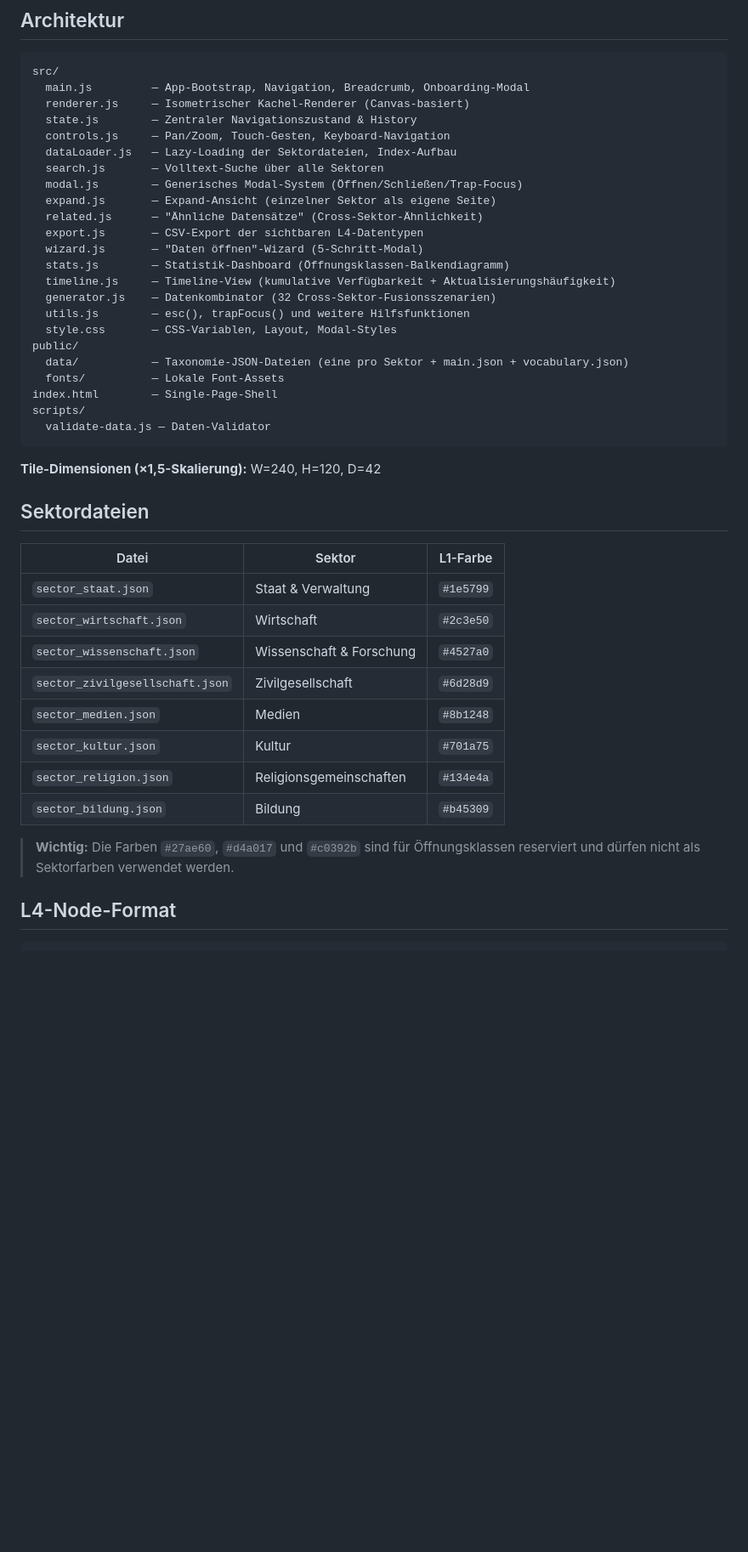
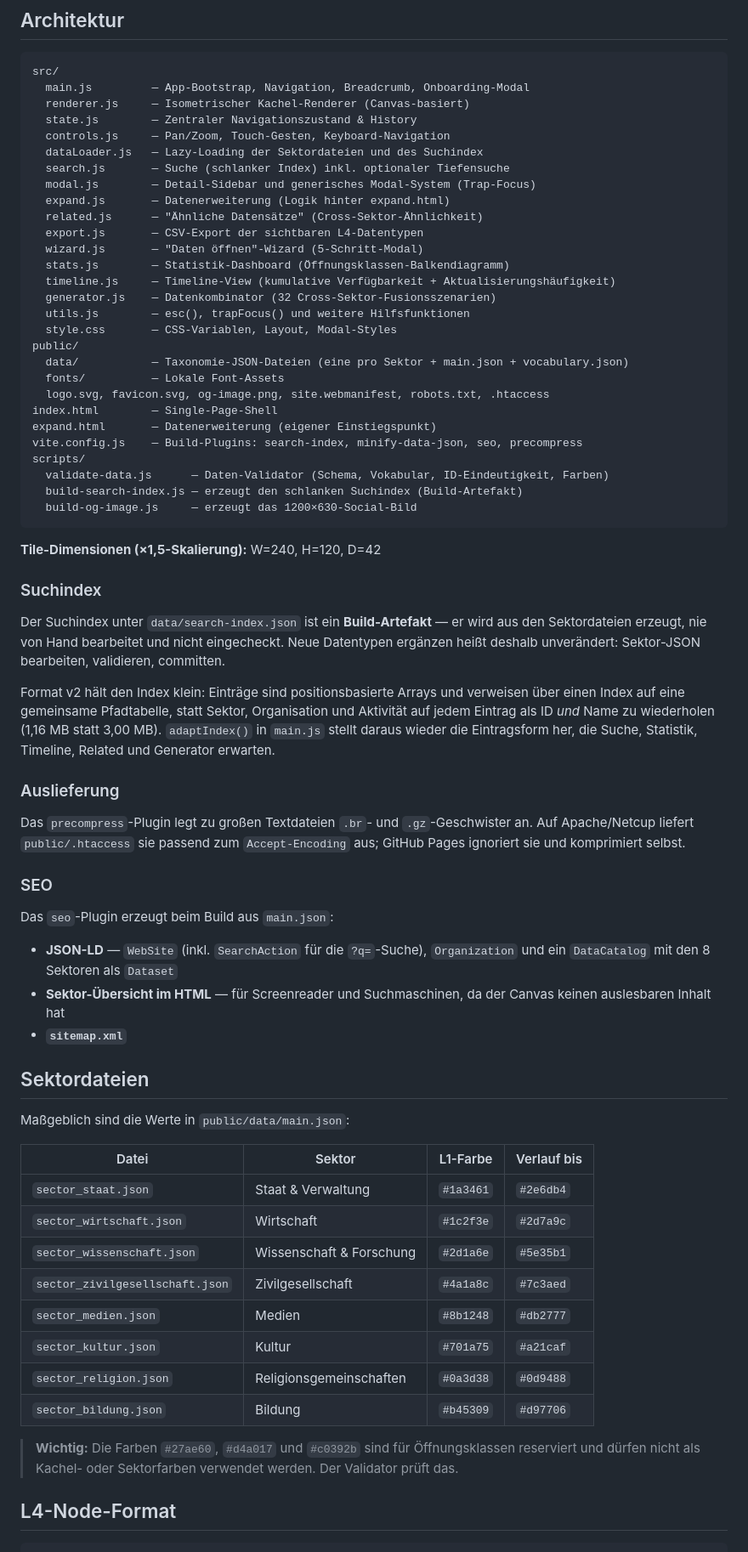
Before and after one commit to daimpad/datenatlas, a Markdown page: README.md, the part around one of its changes. Shown at 85% size. Drawn GitHub-style; folded sections open; blank space fills up the shorter version.

````diff
--- a/README.md
+++ b/README.md
@@ -164,10 +173,10 @@ src/
   renderer.js     — Isometrischer Kachel-Renderer (Canvas-basiert)
   state.js        — Zentraler Navigationszustand & History
   controls.js     — Pan/Zoom, Touch-Gesten, Keyboard-Navigation
-  dataLoader.js   — Lazy-Loading der Sektordateien, Index-Aufbau
-  search.js       — Volltext-Suche über alle Sektoren
-  modal.js        — Generisches Modal-System (Öffnen/Schließen/Trap-Focus)
-  expand.js       — Expand-Ansicht (einzelner Sektor als eigene Seite)
+  dataLoader.js   — Lazy-Loading der Sektordateien und des Suchindex
+  search.js       — Suche (schlanker Index) inkl. optionaler Tiefensuche
+  modal.js        — Detail-Sidebar und generisches Modal-System (Trap-Focus)
+  expand.js       — Datenerweiterung (Logik hinter expand.html)
   related.js      — "Ähnliche Datensätze" (Cross-Sektor-Ähnlichkeit)
   export.js       — CSV-Export der sichtbaren L4-Datentypen
   wizard.js       — "Daten öffnen"-Wizard (5-Schritt-Modal)
@@ -179,27 +188,51 @@ src/
 public/
   data/           — Taxonomie-JSON-Dateien (eine pro Sektor + main.json + vocabulary.json)
   fonts/          — Lokale Font-Assets
+  logo.svg, favicon.svg, og-image.png, site.webmanifest, robots.txt, .htaccess
 index.html        — Single-Page-Shell
+expand.html       — Datenerweiterung (eigener Einstiegspunkt)
+vite.config.js    — Build-Plugins: search-index, minify-data-json, seo, precompress
 scripts/
-  validate-data.js — Daten-Validator
+  validate-data.js      — Daten-Validator (Schema, Vokabular, ID-Eindeutigkeit, Farben)
+  build-search-index.js — erzeugt den schlanken Suchindex (Build-Artefakt)
+  build-og-image.js     — erzeugt das 1200×630-Social-Bild
 ```
 
 **Tile-Dimensionen (×1,5-Skalierung):** W=240, H=120, D=42
 
+### Suchindex
+
+Der Suchindex unter `data/search-index.json` ist ein **Build-Artefakt** — er wird aus den Sektordateien erzeugt, nie von Hand bearbeitet und nicht eingecheckt. Neue Datentypen ergänzen heißt deshalb unverändert: Sektor-JSON bearbeiten, validieren, committen.
+
+Format v2 hält den Index klein: Einträge sind positionsbasierte Arrays und verweisen über einen Index auf eine gemeinsame Pfadtabelle, statt Sektor, Organisation und Aktivität auf jedem Eintrag als ID *und* Name zu wiederholen (1,16 MB statt 3,00 MB). `adaptIndex()` in `main.js` stellt daraus wieder die Eintragsform her, die Suche, Statistik, Timeline, Related und Generator erwarten.
+
+### Auslieferung
+
+Das `precompress`-Plugin legt zu großen Textdateien `.br`- und `.gz`-Geschwister an. Auf Apache/Netcup liefert `public/.htaccess` sie passend zum `Accept-Encoding` aus; GitHub Pages ignoriert sie und komprimiert selbst.
+
+### SEO
+
+Das `seo`-Plugin erzeugt beim Build aus `main.json`:
+- **JSON-LD** — `WebSite` (inkl. `SearchAction` für die `?q=`-Suche), `Organization` und ein `DataCatalog` mit den 8 Sektoren als `Dataset`
+- **Sektor-Übersicht im HTML** — für Screenreader und Suchmaschinen, da der Canvas keinen auslesbaren Inhalt hat
+- **`sitemap.xml`**
+
 ## Sektordateien
 
-| Datei | Sektor | L1-Farbe |
-|---|---|---|
-| `sector_staat.json` | Staat & Verwaltung | `#1e5799` |
-| `sector_wirtschaft.json` | Wirtschaft | `#2c3e50` |
-| `sector_wissenschaft.json` | Wissenschaft & Forschung | `#4527a0` |
-| `sector_zivilgesellschaft.json` | Zivilgesellschaft | `#6d28d9` |
-| `sector_medien.json` | Medien | `#8b1248` |
-| `sector_kultur.json` | Kultur | `#701a75` |
-| `sector_religion.json` | Religionsgemeinschaften | `#134e4a` |
-| `sector_bildung.json` | Bildung | `#b45309` |
+Maßgeblich sind die Werte in `public/data/main.json`:
 
-> **Wichtig:** Die Farben `#27ae60`, `#d4a017` und `#c0392b` sind für Öffnungsklassen reserviert und dürfen nicht als Sektorfarben verwendet werden.
+| Datei | Sektor | L1-Farbe | Verlauf bis |
+|---|---|---|---|
+| `sector_staat.json` | Staat & Verwaltung | `#1a3461` | `#2e6db4` |
+| `sector_wirtschaft.json` | Wirtschaft | `#1c2f3e` | `#2d7a9c` |
+| `sector_wissenschaft.json` | Wissenschaft & Forschung | `#2d1a6e` | `#5e35b1` |
+| `sector_zivilgesellschaft.json` | Zivilgesellschaft | `#4a1a8c` | `#7c3aed` |
+| `sector_medien.json` | Medien | `#8b1248` | `#db2777` |
+| `sector_kultur.json` | Kultur | `#701a75` | `#a21caf` |
+| `sector_religion.json` | Religionsgemeinschaften | `#0a3d38` | `#0d9488` |
+| `sector_bildung.json` | Bildung | `#b45309` | `#d97706` |
+
+> **Wichtig:** Die Farben `#27ae60`, `#d4a017` und `#c0392b` sind für Öffnungsklassen reserviert und dürfen nicht als Kachel- oder Sektorfarben verwendet werden. Der Validator prüft das.
 
 ## L4-Node-Format
 
````
Also changed, not shown: other parts of README.md (+22 -14 lines).
